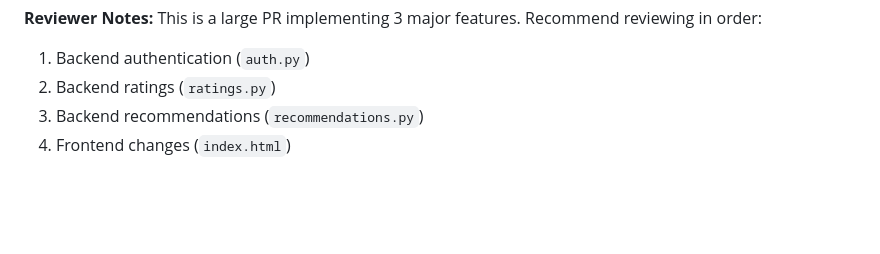
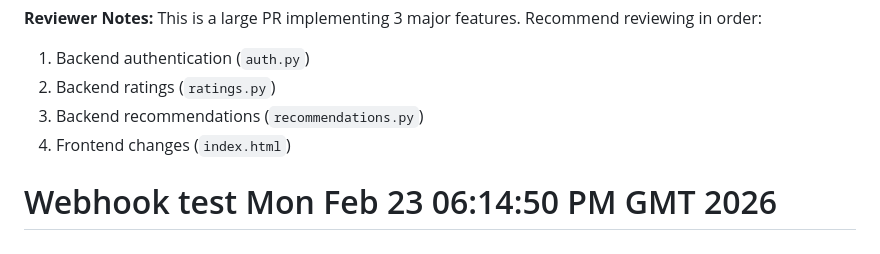
Before and after one commit to Blur-mirror/recommendation-system, a Markdown page: README.md, the part around the change. GitHub-like rendering; blank space fills up the shorter version.

Commit message:
test: Trigger webhook from feature branch

```diff
--- a/README.md
+++ b/README.md
@@ -409,3 +409,4 @@ This is a large PR implementing 3 major features. Recommend reviewing in order:
 2. Backend ratings (`ratings.py`)
 3. Backend recommendations (`recommendations.py`)
 4. Frontend changes (`index.html`)
+# Webhook test Mon Feb 23 06:14:50 PM GMT 2026
```
